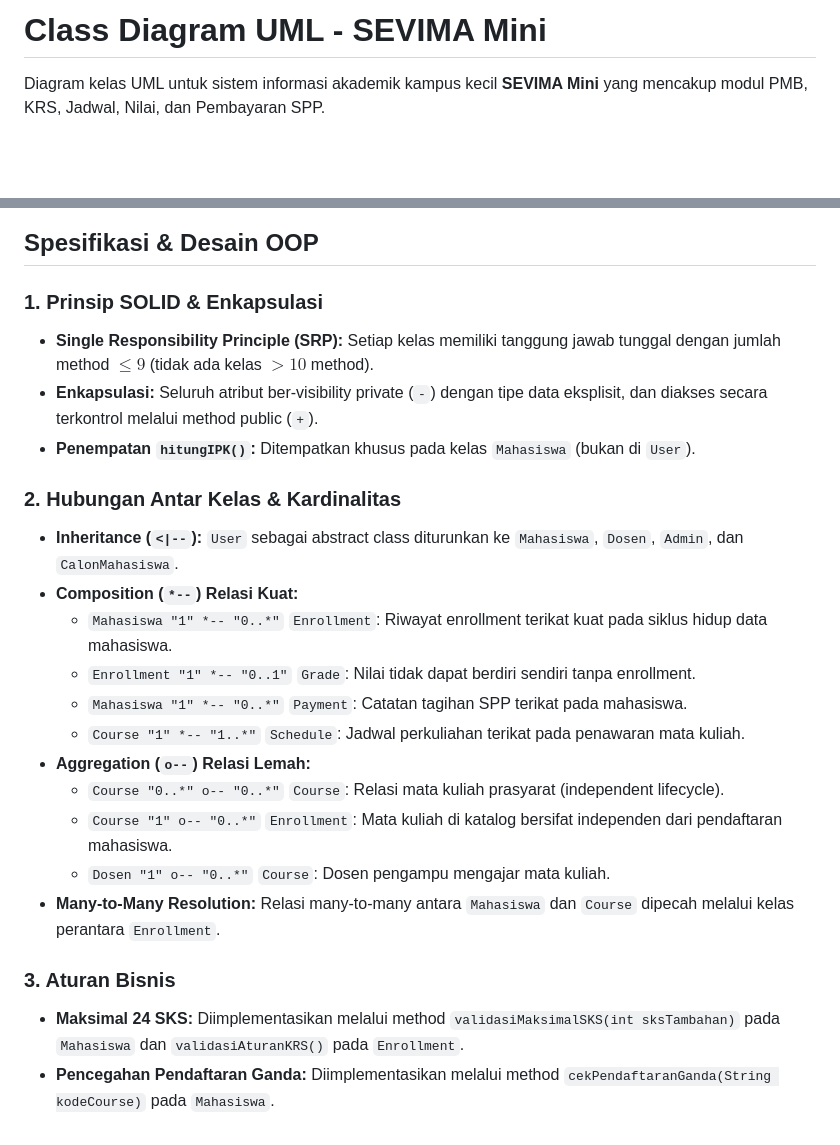
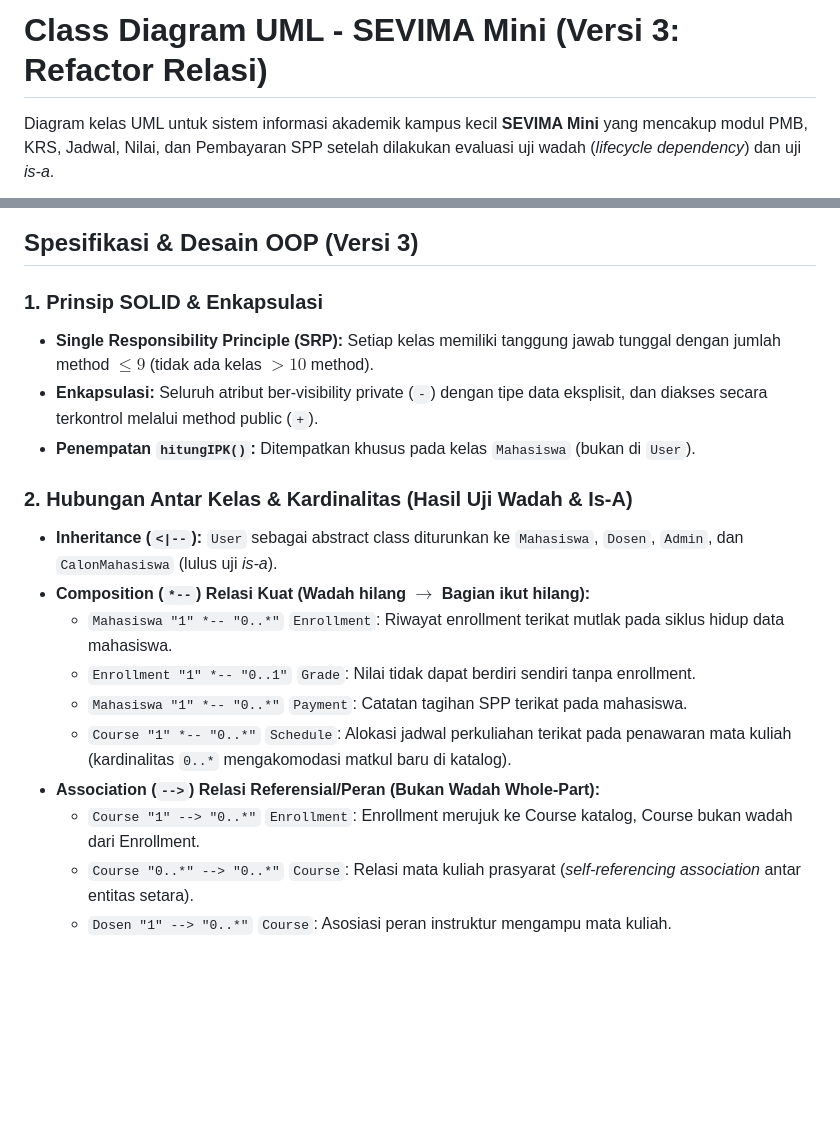
Before and after one commit to zainunkamal/sevima-mini, a Markdown page: diagram/class-diagram.md, 2 parts joined by grey strips. Rendered like a GitHub page; blank space fills up the shorter version.

````diff
--- a/diagram/class-diagram.md
+++ b/diagram/class-diagram.md
@@ -1,6 +1,6 @@
-# Class Diagram UML - SEVIMA Mini
+# Class Diagram UML - SEVIMA Mini (Versi 3: Refactor Relasi)
 
-Diagram kelas UML untuk sistem informasi akademik kampus kecil **SEVIMA Mini** yang mencakup modul PMB, KRS, Jadwal, Nilai, dan Pembayaran SPP.
+Diagram kelas UML untuk sistem informasi akademik kampus kecil **SEVIMA Mini** yang mencakup modul PMB, KRS, Jadwal, Nilai, dan Pembayaran SPP setelah dilakukan evaluasi uji wadah (*lifecycle dependency*) dan uji *is-a*.
 
 ```mermaid
 classDiagram
@@ -133,25 +133,20 @@ classDiagram
 ```
 
-## Spesifikasi & Desain OOP
+## Spesifikasi & Desain OOP (Versi 3)
 
 ### 1. Prinsip SOLID & Enkapsulasi
 - **Single Responsibility Principle (SRP):** Setiap kelas memiliki tanggung jawab tunggal dengan jumlah method $\le 9$ (tidak ada kelas $> 10$ method).
 - **Enkapsulasi:** Seluruh atribut ber-visibility private (`-`) dengan tipe data eksplisit, dan diakses secara terkontrol melalui method public (`+`).
 - **Penempatan `hitungIPK()`:** Ditempatkan khusus pada kelas `Mahasiswa` (bukan di `User`).
 
-### 2. Hubungan Antar Kelas & Kardinalitas
-- **Inheritance (`<|--`):** `User` sebagai abstract class diturunkan ke `Mahasiswa`, `Dosen`, `Admin`, dan `CalonMahasiswa`.
-- **Composition (`*--`) Relasi Kuat:**
-  - `Mahasiswa "1" *-- "0..*"` `Enrollment`: Riwayat enrollment terikat kuat pada siklus hidup data mahasiswa.
+### 2. Hubungan Antar Kelas & Kardinalitas (Hasil Uji Wadah & Is-A)
+- **Inheritance (`<|--`):** `User` sebagai abstract class diturunkan ke `Mahasiswa`, `Dosen`, `Admin`, dan `CalonMahasiswa` (lulus uji *is-a*).
+- **Composition (`*--`) Relasi Kuat (Wadah hilang $\rightarrow$ Bagian ikut hilang):**
+  - `Mahasiswa "1" *-- "0..*"` `Enrollment`: Riwayat enrollment terikat mutlak pada siklus hidup data mahasiswa.
   - `Enrollment "1" *-- "0..1"` `Grade`: Nilai tidak dapat berdiri sendiri tanpa enrollment.
   - `Mahasiswa "1" *-- "0..*"` `Payment`: Catatan tagihan SPP terikat pada mahasiswa.
-  - `Course "1" *-- "1..*"` `Schedule`: Jadwal perkuliahan terikat pada penawaran mata kuliah.
-- **Aggregation (`o--`) Relasi Lemah:**
-  - `Course "0..*" o-- "0..*"` `Course`: Relasi mata kuliah prasyarat (independent lifecycle).
-  - `Course "1" o-- "0..*"` `Enrollment`: Mata kuliah di katalog bersifat independen dari pendaftaran mahasiswa.
-  - `Dosen "1" o-- "0..*"` `Course`: Dosen pengampu mengajar mata kuliah.
-- **Many-to-Many Resolution:** Relasi many-to-many antara `Mahasiswa` dan `Course` dipecah melalui kelas perantara `Enrollment`.
-
-### 3. Aturan Bisnis
-- **Maksimal 24 SKS:** Diimplementasikan melalui method `validasiMaksimalSKS(int sksTambahan)` pada `Mahasiswa` dan `validasiAturanKRS()` pada `Enrollment`.
-- **Pencegahan Pendaftaran Ganda:** Diimplementasikan melalui method `cekPendaftaranGanda(String kodeCourse)` pada `Mahasiswa`.
+  - `Course "1" *-- "0..*"` `Schedule`: Alokasi jadwal perkuliahan terikat pada penawaran mata kuliah (kardinalitas `0..*` mengakomodasi matkul baru di katalog).
+- **Association (`-->`) Relasi Referensial/Peran (Bukan Wadah Whole-Part):**
+  - `Course "1" --> "0..*"` `Enrollment`: Enrollment merujuk ke Course katalog, Course bukan wadah dari Enrollment.
+  - `Course "0..*" --> "0..*"` `Course`: Relasi mata kuliah prasyarat (*self-referencing association* antar entitas setara).
+  - `Dosen "1" --> "0..*"` `Course`: Asosiasi peran instruktur mengampu mata kuliah.
````
Also changed, not shown: other parts of diagram/class-diagram.md (+4 -4 lines), perbaikan/README.md (+44 -25 lines), perbaikan/diagram_versi_3.png (added), 1 other file.
